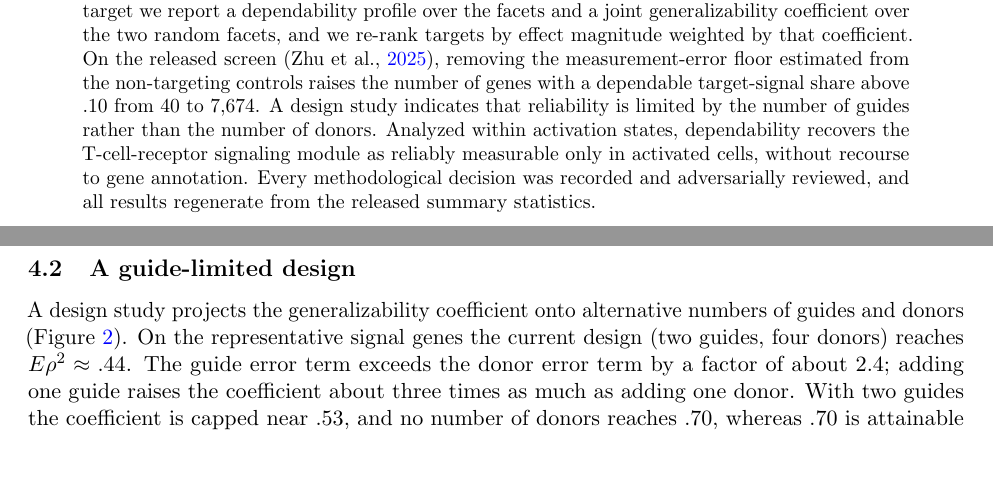
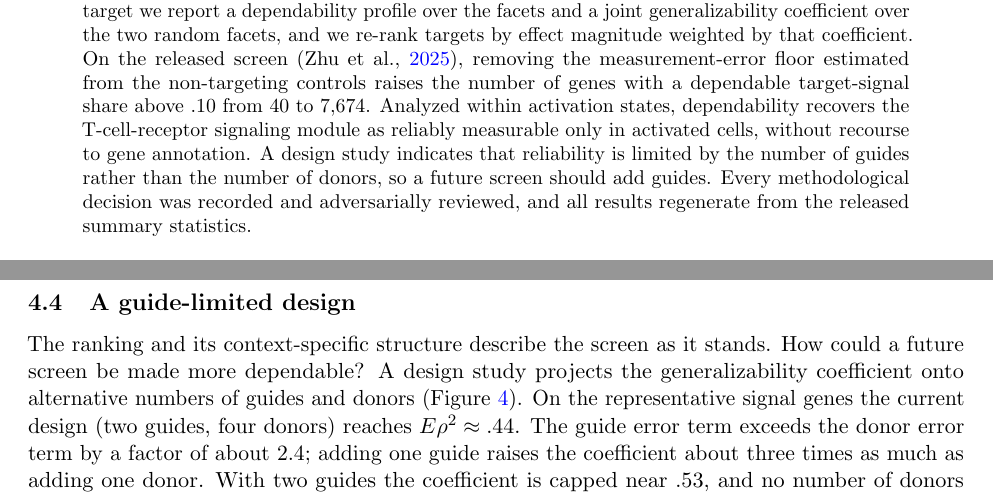
Before and after one commit to kiki830621/G-perturb, a LaTeX paper (manuscript/main.tex): two parts of pages 1 and 5 of 10 before the commit and two parts of pages 1 and 6 of 10 after it, joined at a grey line, cut so that both start at the same text, the shorter picture padded with empty space. Compiled offline with pdfLaTeX.

Commit message:
docs(manuscript): reorder Results present-to-future, ending on the prospect (#15)
Per author: the whole report should flow present-to-future and close on a forward
look. Reordered §4 so the design study — the one forward-looking result — lands
last: measurement-error removal, then the reliability-weighted ranking (RQ1), then
context-specific dependability / the TCR module (RQ2), then the design study (RQ3
current reliability + RQ4 how a future screen improves). A one-line transition
opens the design study as the pivot from the present screen to future ones. The
abstract's findings were reordered to match (context before the design study, which
now closes on 'a future screen should add guides'). Figures and tables auto-renumber
via labels (me=1, ranking=2, context=3, design=4, hardening=5; rankshift Table 1,
per-condition Table 2). Recompiles clean (10pp, 0 undefined/errors).

```diff
--- a/manuscript/main.tex
+++ b/manuscript/main.tex
@@ -48,11 +48,11 @@ generalizability coefficient over the two random facets, and we re-rank targets
 by effect magnitude weighted by that coefficient. On the released screen
 \parencite{zhu2025}, removing the measurement-error floor estimated from the
 non-targeting controls raises the number of genes with a dependable target-signal
-share above $.10$ from $40$ to $7{,}674$. A design study indicates that
-reliability is limited by the number of guides rather than the number of donors.
-Analyzed within activation states, dependability recovers the T-cell-receptor
-signaling module as reliably measurable only in activated cells, without recourse
-to gene annotation. Every methodological decision was recorded and adversarially
+share above $.10$ from $40$ to $7{,}674$. Analyzed within activation states,
+dependability recovers the T-cell-receptor signaling module as reliably measurable
+only in activated cells, without recourse to gene annotation. A design study
+indicates that reliability is limited by the number of guides rather than the
+number of donors, so a future screen should add guides. Every methodological decision was recorded and adversarially
 reviewed, and all results regenerate from the released summary statistics.
 \end{abstract}
 
@@ -269,12 +269,3 @@ controls give a clean non-targeting-versus-non-targeting negative test
   \label{fig:me}
 \end{figure}
 
-\subsection{A guide-limited design}
-
-A design study projects the generalizability coefficient onto alternative numbers
-of guides and donors (Figure~\ref{fig:dstudy}). On the representative signal genes
-the current design (two guides, four donors) reaches $E\rho^2 \approx .44$. The
-guide error term exceeds the donor error term by a factor of about $2.4$; adding
-one guide raises the coefficient about three times as much as adding one donor.
-With two guides the coefficient is capped near $.53$, and no number of donors
-reaches $.70$, whereas $.70$ is attainable with about 15 guides.
@@ -374,3 +332,13 @@ perturbation rather than an artifact of the summary.
   \label{fig:tcr}
 \end{figure}
 
+\subsection{A guide-limited design}
+
+The ranking and its context-specific structure describe the screen as it stands.
+How could a future screen be made more dependable? A design study projects the
+generalizability coefficient onto alternative numbers of guides and donors
+(Figure~\ref{fig:dstudy}). On the representative signal genes the current design
+(two guides, four donors) reaches $E\rho^2 \approx .44$. The guide error term
+exceeds the donor error term by a factor of about $2.4$; adding one guide raises
+the coefficient about three times as much as adding one donor. With two guides the
+coefficient is capped near $.53$, and no number of donors reaches $.70$, whereas
```
Also changed, not shown: manuscript/main.pdf, manuscript/main.tex (67 more changed lines).
